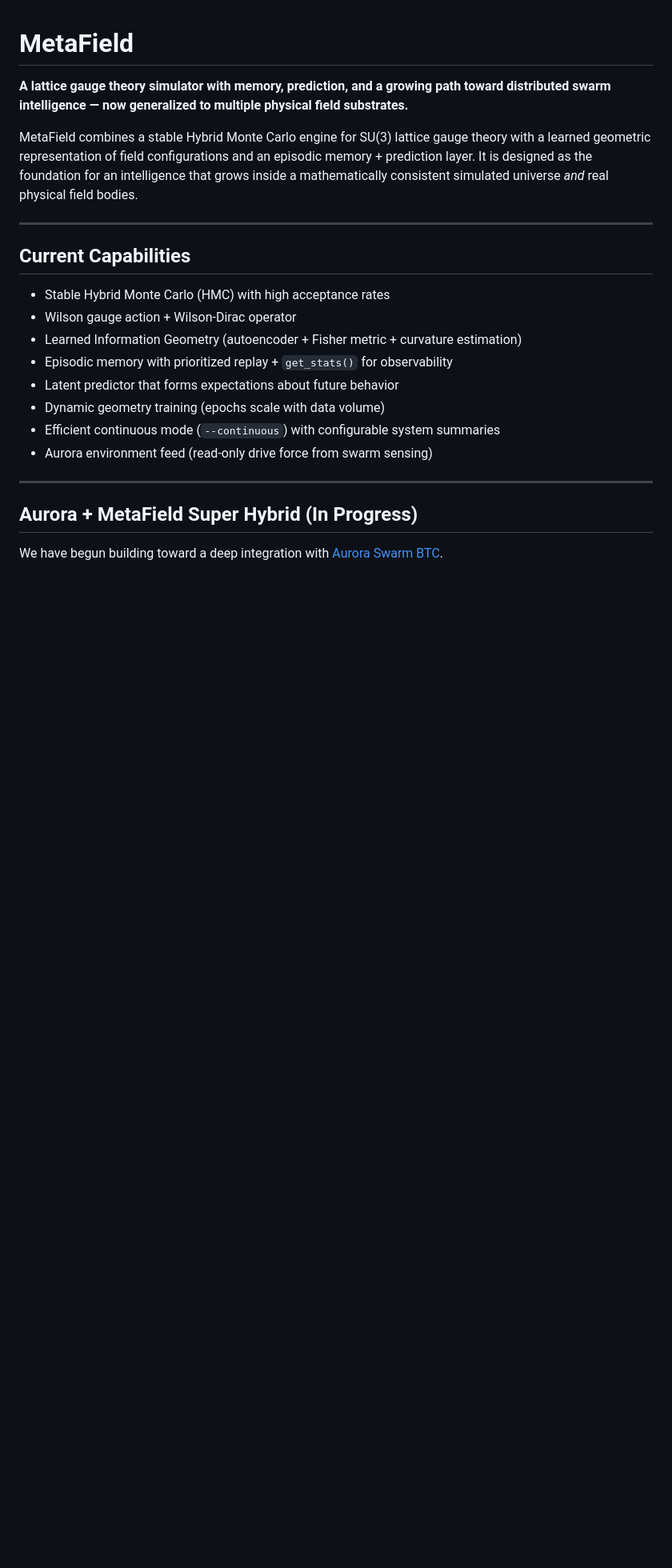
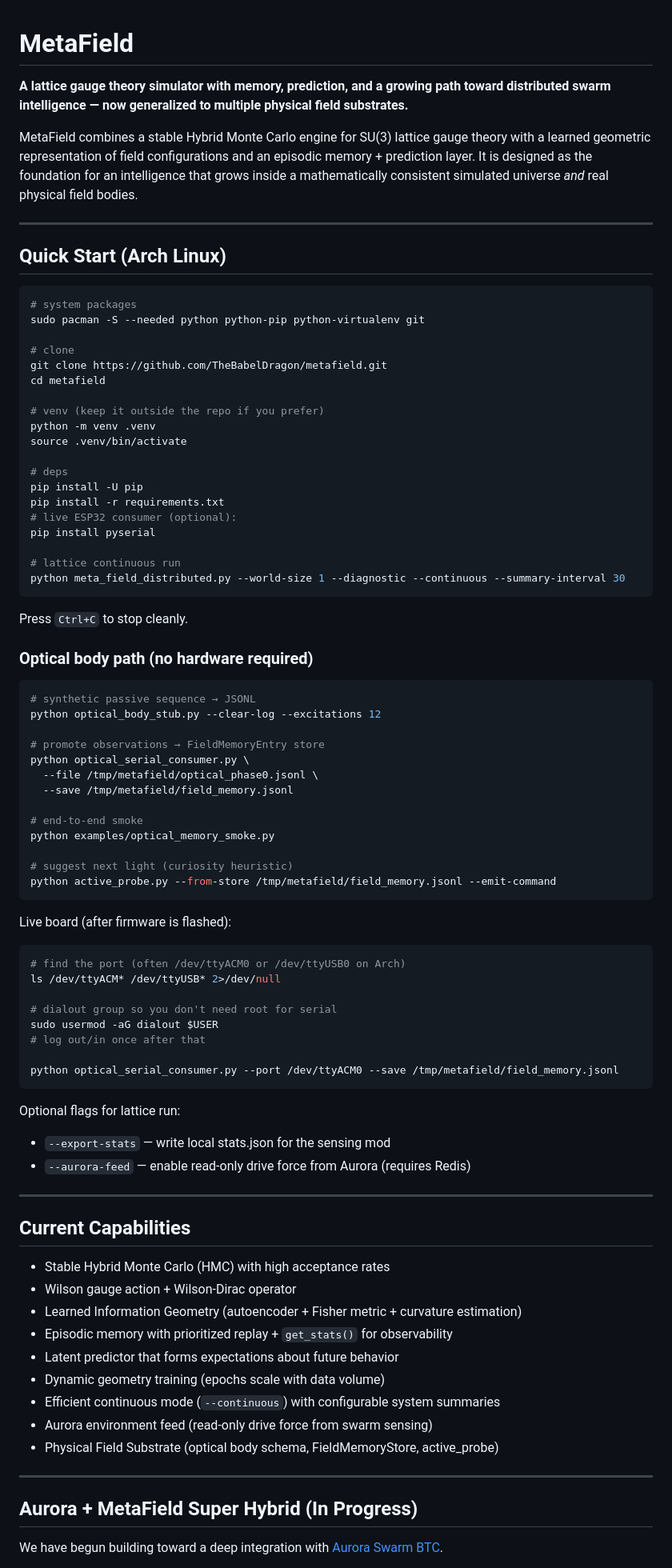
Before and after one commit to TheBabelDragon/metafield, a Markdown page: README.md, the part around one of its changes. Shown at 80% size. Drawn GitHub-style; blank space fills up the shorter version.

Commit message:
docs: Arch Linux quick-start + optical body path

````diff
--- a/README.md
+++ b/README.md
@@ -3,6 +3,69 @@
 **A lattice gauge theory simulator with memory, prediction, and a growing path toward distributed swarm intelligence — now generalized to multiple physical field substrates.**
 
 MetaField combines a stable Hybrid Monte Carlo engine for SU(3) lattice gauge theory with a learned geometric representation of field configurations and an episodic memory + prediction layer. It is designed as the foundation for an intelligence that grows inside a mathematically consistent simulated universe *and* real physical field bodies.
+
+---
+
+## Quick Start (Arch Linux)
+
+```bash
+# system packages
+sudo pacman -S --needed python python-pip python-virtualenv git
+
+# clone
+git clone https://github.com/TheBabelDragon/metafield.git
+cd metafield
+
+# venv (keep it outside the repo if you prefer)
+python -m venv .venv
+source .venv/bin/activate
+
+# deps
+pip install -U pip
+pip install -r requirements.txt
+# live ESP32 consumer (optional):
+pip install pyserial
+
+# lattice continuous run
+python meta_field_distributed.py --world-size 1 --diagnostic --continuous --summary-interval 30
+```
+
+Press `Ctrl+C` to stop cleanly.
+
+### Optical body path (no hardware required)
+
+```bash
+# synthetic passive sequence → JSONL
+python optical_body_stub.py --clear-log --excitations 12
+
+# promote observations → FieldMemoryEntry store
+python optical_serial_consumer.py \
+  --file /tmp/metafield/optical_phase0.jsonl \
+  --save /tmp/metafield/field_memory.jsonl
+
+# end-to-end smoke
+python examples/optical_memory_smoke.py
+
+# suggest next light (curiosity heuristic)
+python active_probe.py --from-store /tmp/metafield/field_memory.jsonl --emit-command
+```
+
+Live board (after firmware is flashed):
+
+```bash
+# find the port (often /dev/ttyACM0 or /dev/ttyUSB0 on Arch)
+ls /dev/ttyACM* /dev/ttyUSB* 2>/dev/null
+
+# dialout group so you don't need root for serial
+sudo usermod -aG dialout $USER
+# log out/in once after that
+
+python optical_serial_consumer.py --port /dev/ttyACM0 --save /tmp/metafield/field_memory.jsonl
+```
+
+Optional flags for lattice run:
+- `--export-stats` — write local stats.json for the sensing mod
+- `--aurora-feed` — enable read-only drive force from Aurora (requires Redis)
 
 ---
 
@@ -16,6 +79,7 @@ MetaField combines a stable Hybrid Monte Carlo engine for SU(3) lattice gauge th
 - Dynamic geometry training (epochs scale with data volume)
 - Efficient continuous mode (`--continuous`) with configurable system summaries
 - Aurora environment feed (read-only drive force from swarm sensing)
+- Physical Field Substrate (optical body schema, FieldMemoryStore, active_probe)
 
 ---
 
````
Also changed, not shown: other parts of README.md (+14 -69 lines).
